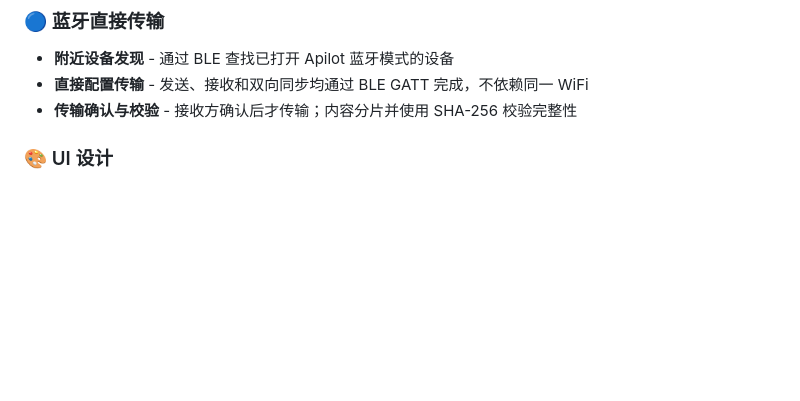
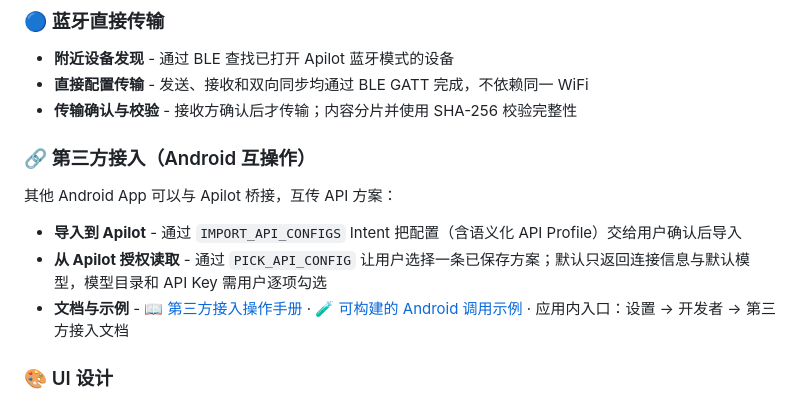
Before and after one commit to yuelangmanle/Apilot, a Markdown page: README.md, the part around the change. Rendered like a GitHub page; blank space fills up the shorter version.

```diff
--- a/README.md
+++ b/README.md
@@ -51,6 +51,13 @@
 - **附近设备发现** - 通过 BLE 查找已打开 Apilot 蓝牙模式的设备
 - **直接配置传输** - 发送、接收和双向同步均通过 BLE GATT 完成，不依赖同一 WiFi
 - **传输确认与校验** - 接收方确认后才传输；内容分片并使用 SHA-256 校验完整性
+
+### 🔗 第三方接入（Android 互操作）
+其他 Android App 可以与 Apilot 桥接，互传 API 方案：
+
+- **导入到 Apilot** - 通过 `IMPORT_API_CONFIGS` Intent 把配置（含语义化 API Profile）交给用户确认后导入
+- **从 Apilot 授权读取** - 通过 `PICK_API_CONFIG` 让用户选择一条已保存方案；默认只返回连接信息与默认模型，模型目录和 API Key 需用户逐项勾选
+- **文档与示例** - 📖 [第三方接入操作手册](docs/android-third-party-import.md) · 🧪 [可构建的 Android 调用示例](examples/android-api-profile-client) · 应用内入口：设置 → 开发者 → 第三方接入文档
 
 ### 🎨 UI 设计
 - Material Design 3 设计语言
```
Also changed, not shown: docs/android-third-party-import.md (+8 -1 lines).
